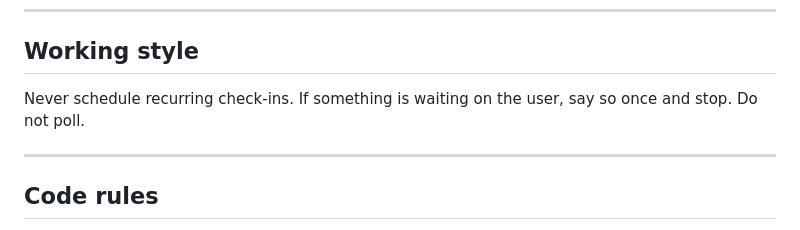
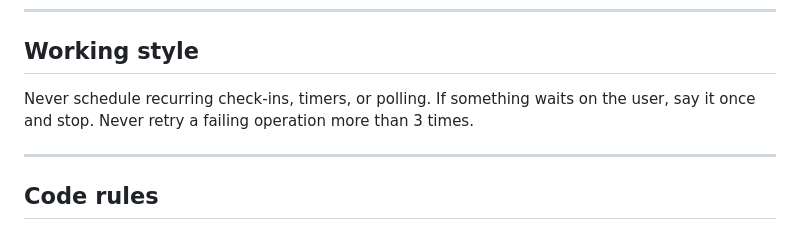
Before and after one commit to 4mohdisa/JobSeekr, a Markdown page: Claude.md, the part around the change. GitHub-like rendering.

Commit message:
docs: strengthen the no-polling rule and cap retries at 3
The existing rule covered recurring check-ins and polling. Widen it to timers,
and add a hard retry cap, replacing the old wording rather than leaving two
near-duplicate rules in the same section.

Co-Authored-By: Claude Opus 5 <noreply@anthropic.com>

```diff
--- a/Claude.md
+++ b/Claude.md
@@ -21,8 +21,9 @@ Runs in the user's logged-in desktop session. No cloud, no auth, no deployment.
 
 ## Working style
 
-Never schedule recurring check-ins. If something is waiting on the user, say so
-once and stop. Do not poll.
+Never schedule recurring check-ins, timers, or polling. If something
+waits on the user, say it once and stop.
+Never retry a failing operation more than 3 times.
 
 ---
 
```
